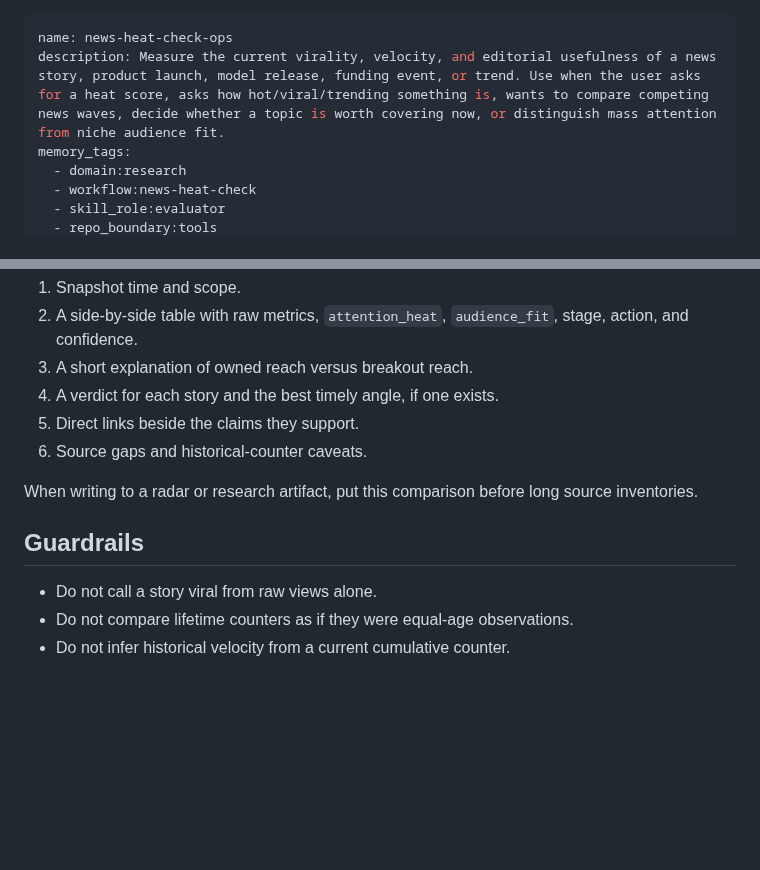
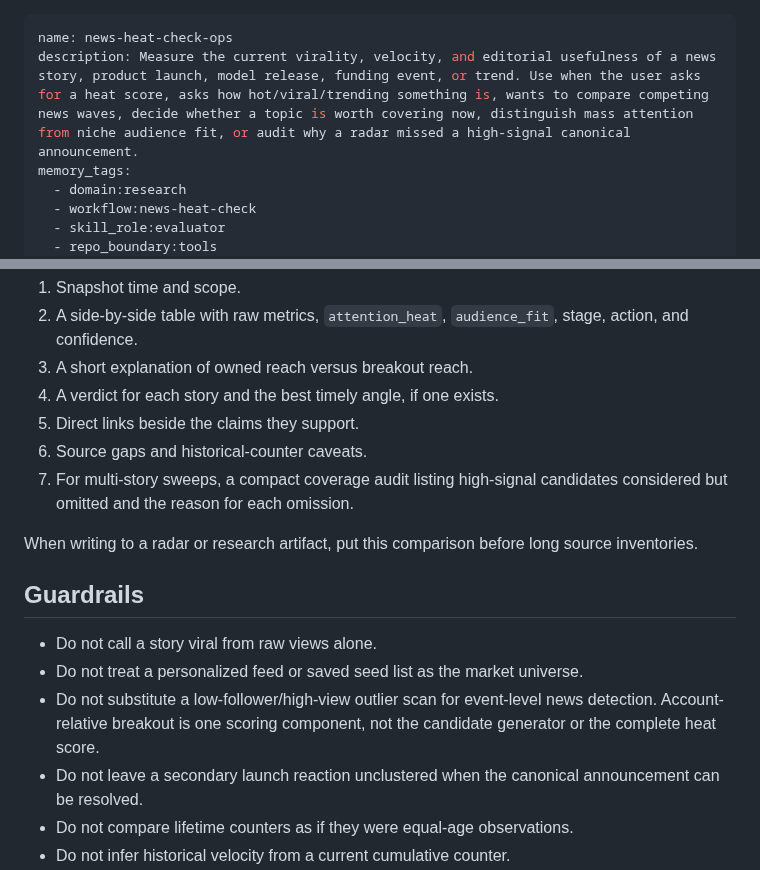
Before and after one commit to georgewangyu/georgeskills, a Markdown page: skills/news-heat-check-ops/SKILL.md, 2 parts joined by grey strips. GitHub-like rendering; blank space fills up the shorter version.

```diff
--- a/skills/news-heat-check-ops/SKILL.md
+++ b/skills/news-heat-check-ops/SKILL.md
@@ -1,6 +1,6 @@
 ---
 name: news-heat-check-ops
-description: Measure the current virality, velocity, and editorial usefulness of a news story, product launch, model release, funding event, or trend. Use when the user asks for a heat score, asks how hot/viral/trending something is, wants to compare competing news waves, decide whether a topic is worth covering now, or distinguish mass attention from niche audience fit.
+description: Measure the current virality, velocity, and editorial usefulness of a news story, product launch, model release, funding event, or trend. Use when the user asks for a heat score, asks how hot/viral/trending something is, wants to compare competing news waves, decide whether a topic is worth covering now, distinguish mass attention from niche audience fit, or audit why a radar missed a high-signal canonical announcement.
 memory_tags:
   - domain:research
   - workflow:news-heat-check
@@ -86,6 +102,8 @@ Return:
 4. A verdict for each story and the best timely angle, if one exists.
 5. Direct links beside the claims they support.
 6. Source gaps and historical-counter caveats.
+7. For multi-story sweeps, a compact coverage audit listing high-signal
+   candidates considered but omitted and the reason for each omission.
 
 When writing to a radar or research artifact, put this comparison before long
 source inventories.
@@ -93,6 +111,12 @@ source inventories.
 ## Guardrails
 
 - Do not call a story viral from raw views alone.
+- Do not treat a personalized feed or saved seed list as the market universe.
+- Do not substitute a low-follower/high-view outlier scan for event-level news
+  detection. Account-relative breakout is one scoring component, not the
+  candidate generator or the complete heat score.
+- Do not leave a secondary launch reaction unclustered when the canonical
+  announcement can be resolved.
 - Do not compare lifetime counters as if they were equal-age observations.
 - Do not infer historical velocity from a current cumulative counter.
 - Do not treat press volume, followers, downloads, or GitHub stars as proof of
```
Also changed, not shown: other parts of skills/news-heat-check-ops/SKILL.md (+27 -11 lines), 1 other file.
